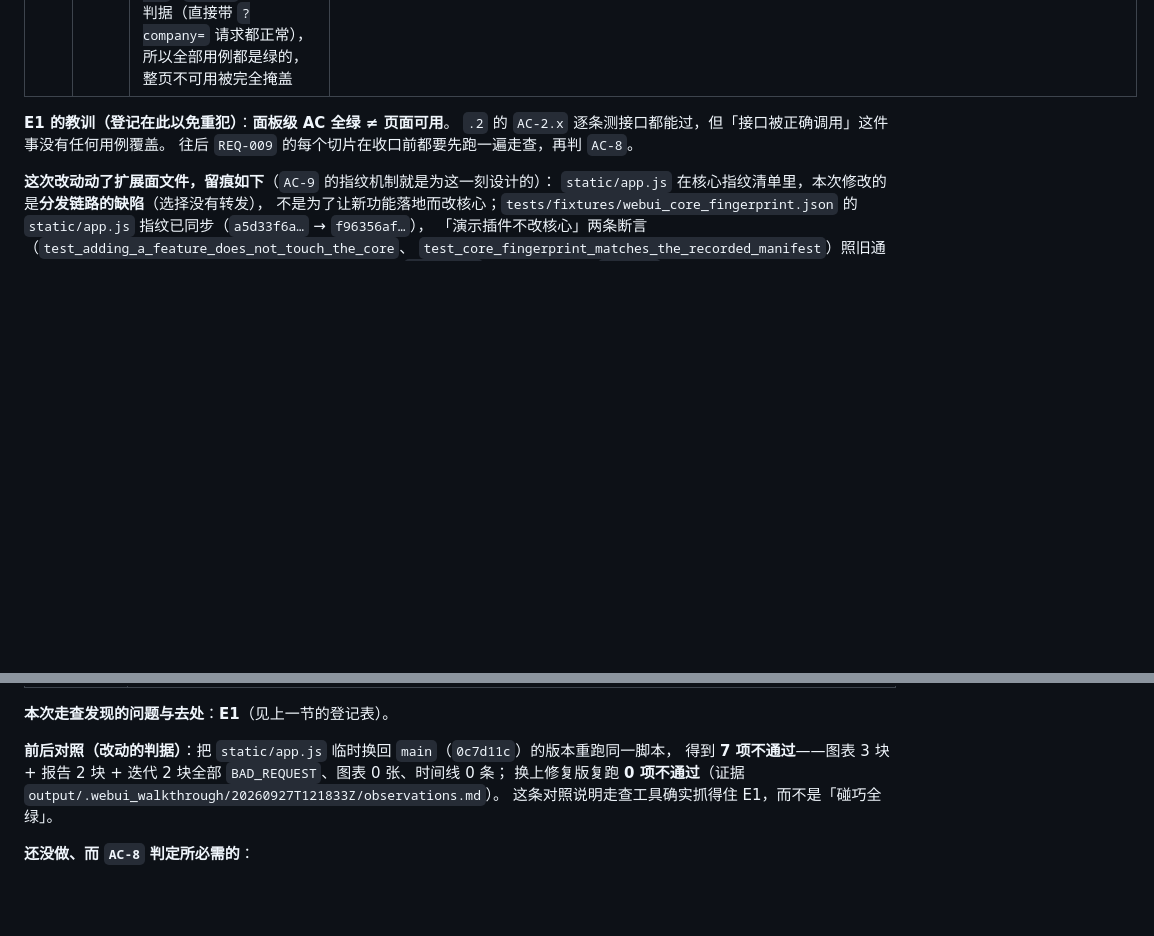
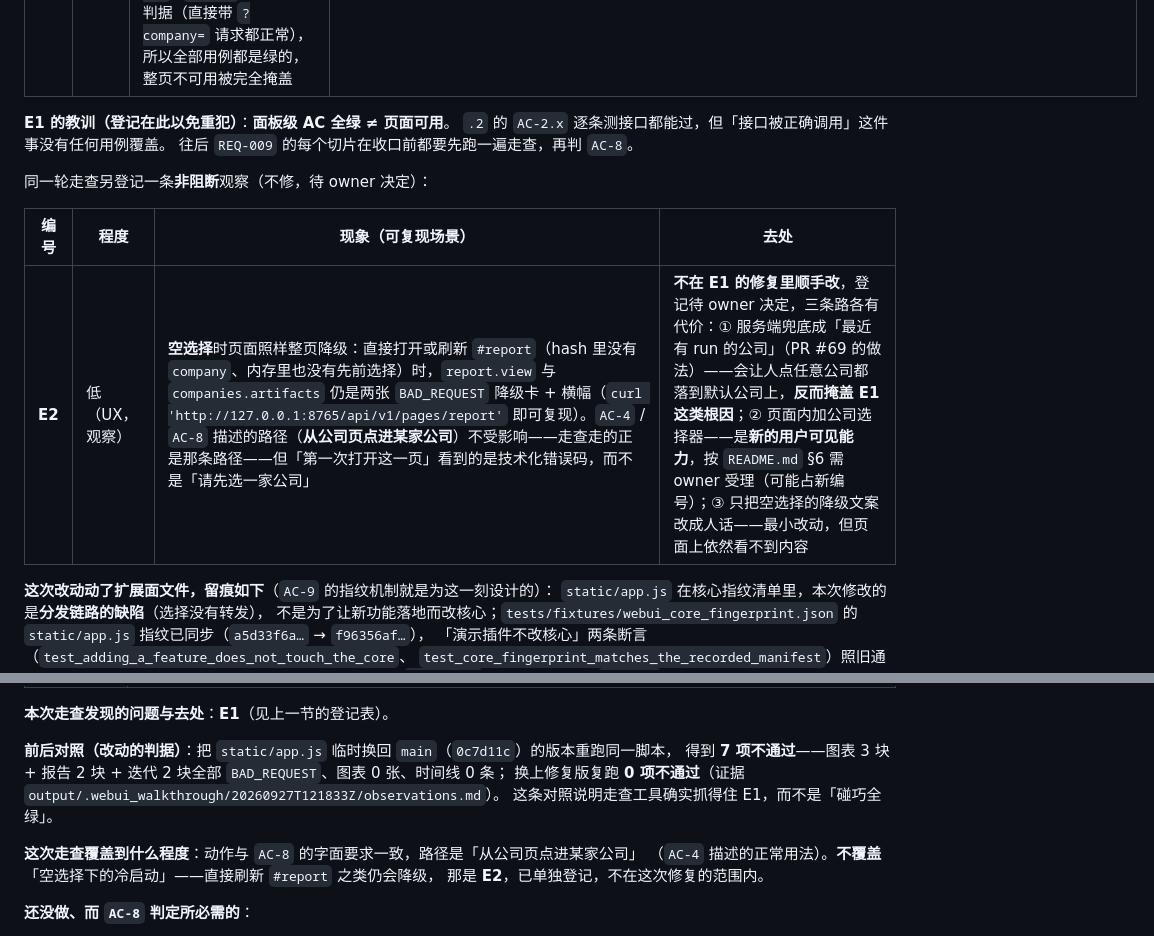
Before and after one commit to CHU-2002/Value_analysis_framework, a Markdown page: docs/requirements/REQ-009-local-gui-console.md, 2 parts joined by grey strips. GitHub-like rendering; blank space fills up the shorter version.

Commit message:
docs(req): register E2 (degraded page on a cold open) (#71)
走查复跑时确认的残余：hash 里没有 company、内存里也没有先前选择时，
#report 仍然整页降级（两张 BAD_REQUEST 卡 + 横幅）。AC-4/AC-8 描述的
「从公司页点进某家公司」不受影响，但第一次打开该页看到的是技术化错误码。

按 AGENTS.md 不许把实跑发现留在对话里，登记为 E2（低/UX，非阻断，不修）：
三条处置路径各自的代价写清（服务端兜底会掩盖根因；页面内选择器是新能力，
需 owner 受理；只改文案不解决问题），由 owner 定。

Refs #42

Co-authored-by: CHU-2002 <CHU-2002@users.noreply.github.com>

```diff
--- a/docs/requirements/REQ-009-local-gui-console.md
+++ b/docs/requirements/REQ-009-local-gui-console.md
@@ -264,6 +264,12 @@ supersedes: TBD
 `.2` 的 `AC-2.x` 逐条测接口都能过，但「接口被正确调用」这件事没有任何用例覆盖。
 往后 `REQ-009` 的每个切片在收口前都要先跑一遍走查，再判 `AC-8`。
 
+同一轮走查另登记一条**非阻断**观察（不修，待 owner 决定）：
+
+| 编号 | 程度 | 现象（可复现场景） | 去处 |
+|------|------|--------------------|------|
+| **E2** | 低（UX，观察） | **空选择**时页面照样整页降级：直接打开或刷新 `#report`（hash 里没有 `company`、内存里也没有先前选择）时，`report.view` 与 `companies.artifacts` 仍是两张 `BAD_REQUEST` 降级卡 + 横幅（`curl 'http://127.0.0.1:8765/api/v1/pages/report'` 即可复现）。`AC-4` / `AC-8` 描述的路径（**从公司页点进某家公司**）不受影响——走查走的正是那条路径——但「第一次打开这一页」看到的是技术化错误码，而不是「请先选一家公司」 | **不在 E1 的修复里顺手改**，登记待 owner 决定，三条路各有代价：① 服务端兜底成「最近有 run 的公司」（PR #69 的做法）——会让人点任意公司都落到默认公司上，**反而掩盖 E1 这类根因**；② 页面内加公司选择器——是**新的用户可见能力**，按 `README.md` §6 需 owner 受理（可能占新编号）；③ 只把空选择的降级文案改成人话——最小改动，但页面上依然看不到内容 |
+
 **这次改动动了扩展面文件，留痕如下**（`AC-9` 的指纹机制就是为这一刻设计的）：
 `static/app.js` 在核心指纹清单里，本次修改的是**分发链路的缺陷**（选择没有转发），
 不是为了让新功能落地而改核心；`tests/fixtures/webui_core_fingerprint.json` 的
@@ -443,6 +449,10 @@ make gui                                    # 控制台 127.0.0.1:8765（只监
 换上修复版复跑 **0 项不通过**（证据 `output/.webui_walkthrough/20260927T121833Z/observations.md`）。
 这条对照说明走查工具确实抓得住 E1，而不是「碰巧全绿」。
 
+**这次走查覆盖到什么程度**：动作与 `AC-8` 的字面要求一致，路径是「从公司页点进某家公司」
+（`AC-4` 描述的正常用法）。**不覆盖**「空选择下的冷启动」——直接刷新 `#report` 之类仍会降级，
+那是 **E2**，已单独登记，不在这次修复的范围内。
+
 **还没做、而 `AC-8` 判定所必需的**：
 
 1. **使用者本人**看一眼同一个窗口（`--headed` 或直接 `make gui` + 浏览器）——`AC-8` 的字面要求是
```
